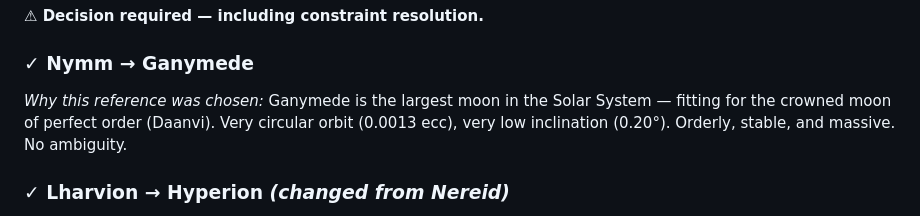
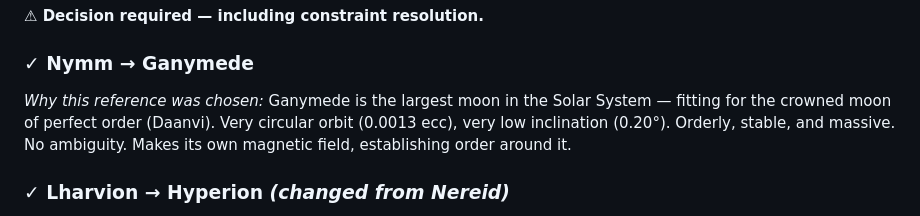
Before and after one commit to MCherry1/calendar, a Markdown page: design/moon-reference-selection.md, the part around the change. Drawn GitHub-style.

Commit message:
vault backup: 2026-03-09 21:21:31

```diff
--- a/design/moon-reference-selection.md
+++ b/design/moon-reference-selection.md
@@ -177,7 +177,7 @@ To satisfy the constraint, Dravago needs effective deviation > 26.6°, i.e.:
 **⚠ Decision required — including constraint resolution.**
 
 ### ✓ Nymm → Ganymede
-*Why this reference was chosen:* Ganymede is the largest moon in the Solar System — fitting for the crowned moon of perfect order (Daanvi). Very circular orbit (0.0013 ecc), very low inclination (0.20°). Orderly, stable, and massive. No ambiguity.
+*Why this reference was chosen:* Ganymede is the largest moon in the Solar System — fitting for the crowned moon of perfect order (Daanvi). Very circular orbit (0.0013 ecc), very low inclination (0.20°). Orderly, stable, and massive. No ambiguity. Makes its own magnetic field, establishing order around it.
 
 ### ✓ Lharvion → Hyperion *(changed from Nereid)*
 *Why this reference was chosen:* Structurally required. Lharvion's eccentricity ceiling is hard at 0.1466 — Barrakas's orbital band is an inner wall (see math below). Hyperion (0.1230 ecc) is the only available reference that fits within this ceiling AND carries a strong thematic case: Hyperion is the Solar System's most chaotically tumbling body, never settling into stable spin. Its orientation is genuinely unpredictable. Perfect for the Realm of Madness (Xoriat). Nereid (0.7507 ecc, previous reference) caused orbit overlap and had to be clamped — that's not acceptable.
```
